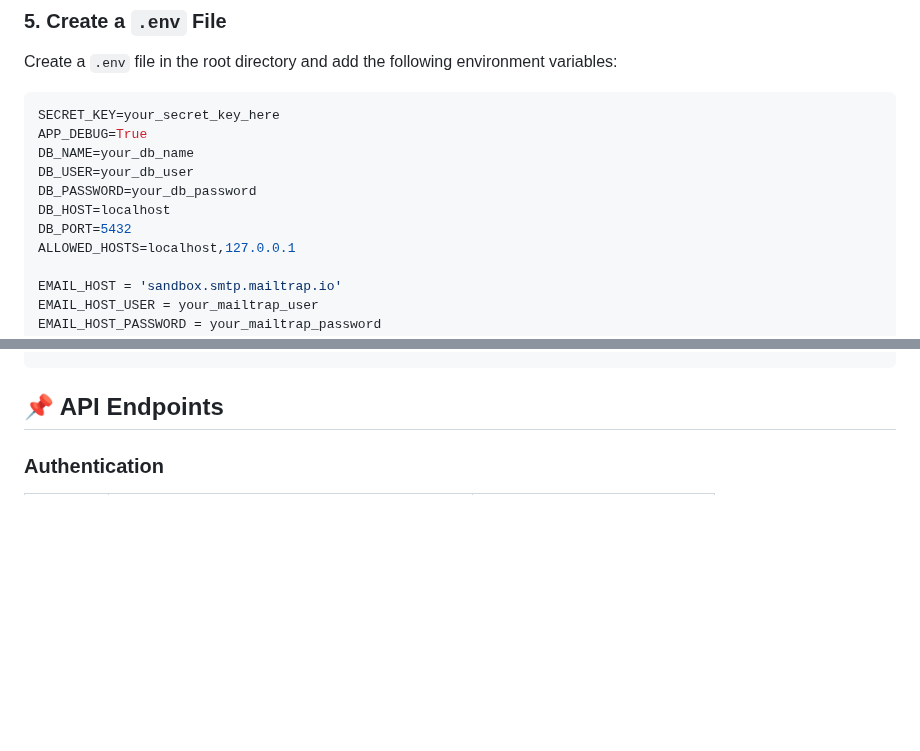
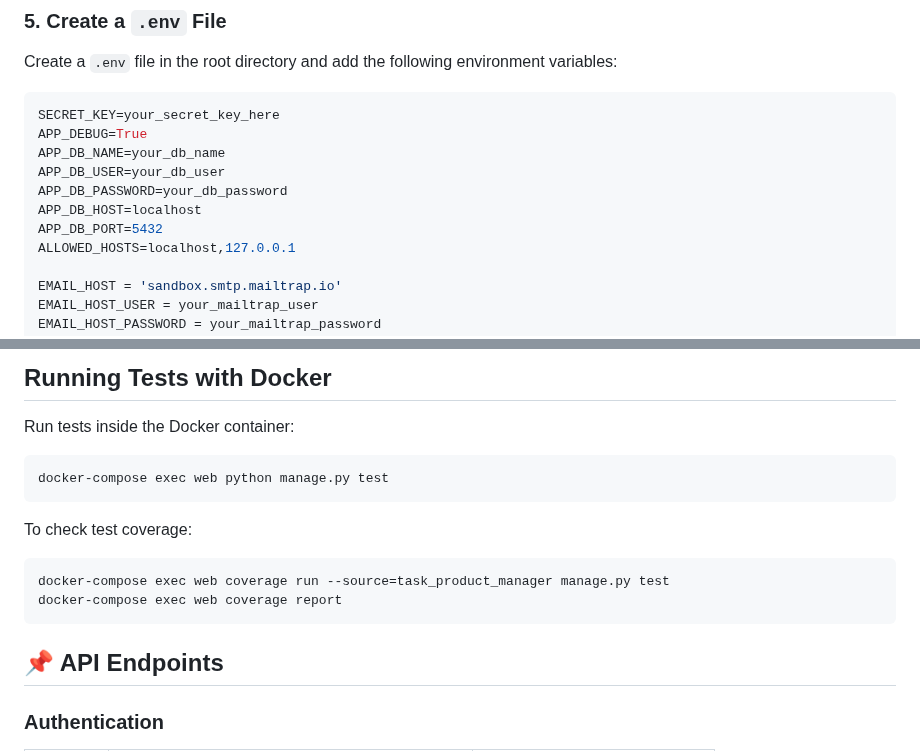
Before and after one commit to ChintanZignuts/Task-and-Product-Management, a Markdown page: README.md, 2 parts joined by grey strips. Drawn GitHub-style; blank space fills up the shorter version.

Commit message:
Update README.md to reflect environment variable changes and add Docker setup instructions

````diff
--- a/README.md
+++ b/README.md
@@ -50,11 +50,11 @@ Create a `.env` file in the root directory and add the following environment var
 ```ini
 SECRET_KEY=your_secret_key_here
 APP_DEBUG=True
-DB_NAME=your_db_name
-DB_USER=your_db_user
-DB_PASSWORD=your_db_password
-DB_HOST=localhost
-DB_PORT=5432
+APP_DB_NAME=your_db_name
+APP_DB_USER=your_db_user
+APP_DB_PASSWORD=your_db_password
+APP_DB_HOST=localhost
+APP_DB_PORT=5432
 ALLOWED_HOSTS=localhost,127.0.0.1
 
 EMAIL_HOST = 'sandbox.smtp.mailtrap.io'
@@ -131,3 +221,18 @@ coverage report
+## Running Tests with Docker
+
+Run tests inside the Docker container:
+
+```bash
+docker-compose exec web python manage.py test
+```
+
+To check test coverage:
+
+```bash
+docker-compose exec web coverage run --source=task_product_manager manage.py test
+docker-compose exec web coverage report
+```
+
 ## 📌 API Endpoints
 
 ### **Authentication**
````
Also changed, not shown: other parts of README.md (+90 -0 lines).
